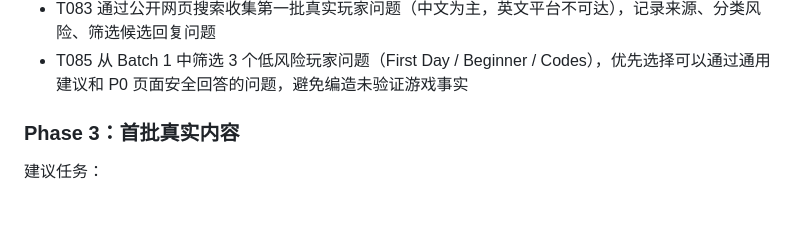
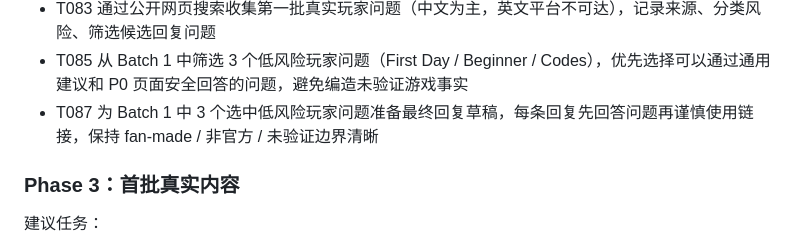
Before and after one commit to yyd841122/heartopia-cozy-guide, a Markdown page: docs/mvp-stage-summary-and-next-roadmap.md, the part around the change. GitHub-like rendering; blank space fills up the shorter version.

```diff
--- a/docs/mvp-stage-summary-and-next-roadmap.md
+++ b/docs/mvp-stage-summary-and-next-roadmap.md
@@ -140,6 +140,7 @@ Traffic acquisition is now a core priority. After SEO Phase 1 and data governanc
 - T081 创建真实玩家问题寻找方法与问题池模板，建立搜索关键词清单、10 个问题池槽位、3 个低风险筛选槽位，明确禁止编造问题或伪造反馈
 - T083 通过公开网页搜索收集第一批真实玩家问题（中文为主，英文平台不可达），记录来源、分类风险、筛选候选回复问题
 - T085 从 Batch 1 中筛选 3 个低风险玩家问题（First Day / Beginner / Codes），优先选择可以通过通用建议和 P0 页面安全回答的问题，避免编造未验证游戏事实
+- T087 为 Batch 1 中 3 个选中低风险玩家问题准备最终回复草稿，每条回复先回答问题再谨慎使用链接，保持 fan-made / 非官方 / 未验证边界清晰
 
 ### Phase 3：首批真实内容
 
```
Also changed, not shown: README.md (+2 -0 lines), docs/final-replies-for-selected-questions-batch-1.md (added, +212 -0 lines).
